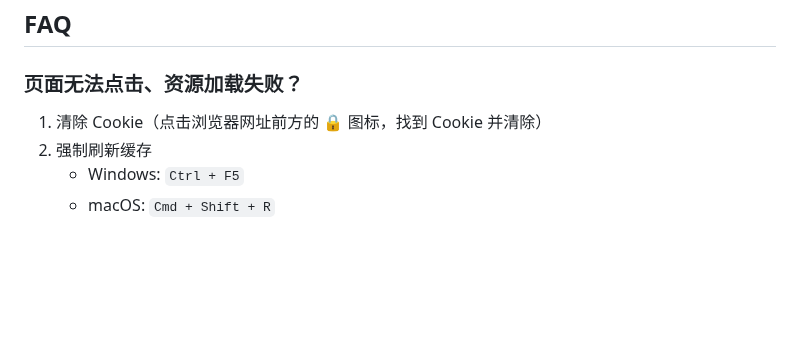
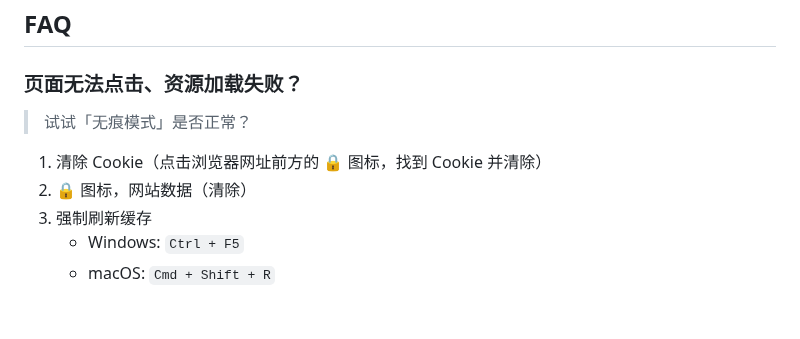
Before and after one commit to YunYouJun/cook, a Markdown page: src/pages/help.md, the part around the change. Rendered like a GitHub page; blank space fills up the shorter version.

```diff
--- a/src/pages/help.md
+++ b/src/pages/help.md
@@ -29,8 +29,11 @@ title: 帮助
 
 ### 页面无法点击、资源加载失败？
 
+> 试试「无痕模式」是否正常？
+
 1. 清除 Cookie（点击浏览器网址前方的 🔒 图标，找到 Cookie 并清除）
-2. 强制刷新缓存
+2. 🔒 图标，网站数据（清除）
+3. 强制刷新缓存
    - Windows: `Ctrl + F5`
    - macOS: `Cmd + Shift + R`
 
```
Also changed, not shown: public/pwa-192x192.png, public/pwa-512x512.png.
